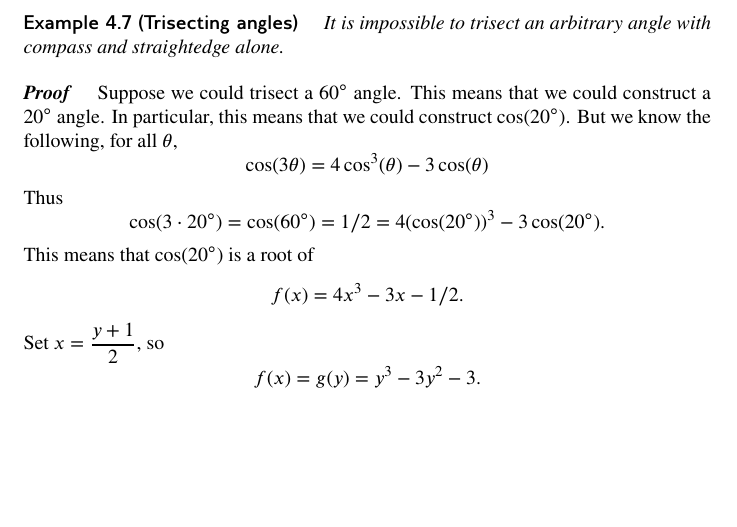
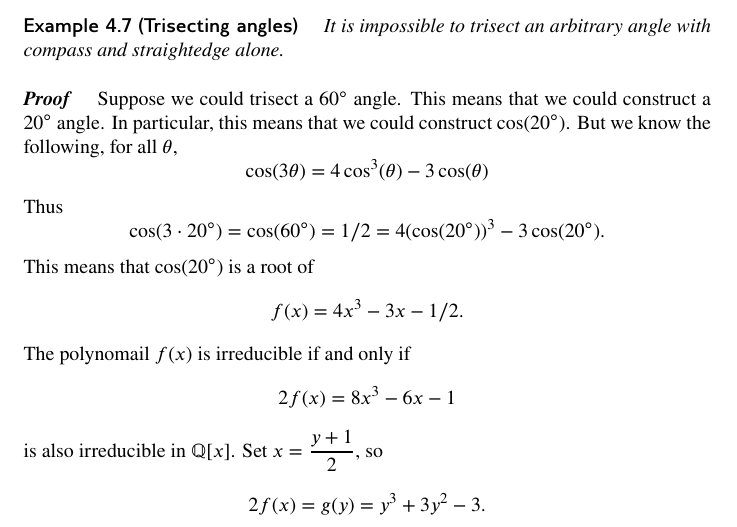
Before and after one commit to bartsnapp/abstractAlgebraI, a LaTeX document (fields/algebraIsGeometry.tex): part of page 12 of 13, cut so that both start at the same text, the shorter picture padded with empty space. Compiled offline with pdfLaTeX.

Commit message:
Curry's fix

```diff
--- a/fields/algebraIsGeometry.tex
+++ b/fields/algebraIsGeometry.tex
@@ -778,8 +778,12 @@ straightedge alone.
   \[
   f(x)=4x^3 -3x -1/2.\index{4x^3-3x-1/2@$4x^3-3x-1/2$}
   \]
-  Set $x = \frac{y+1}{2}$, so
+  The polynomail $f(x)$ is irreducible if and only if
   \[
-  f(x) = g(y) = y^3-3y^2-3.
+  2f(x) = 8x^3 -6x -1
+  \]
+  is also irreducible in $\Q[x]$.  Set $x = \frac{y+1}{2}$, so
+  \[
+  2f(x) = g(y) = y^3+3y^2-3.
   \]
   Now we see that $g(y)$ is irreducible in $\Z[x]$ by Eisenstein's
```
Also changed, not shown: fields/algebraIsGeometry.tex (9 more changed lines).
